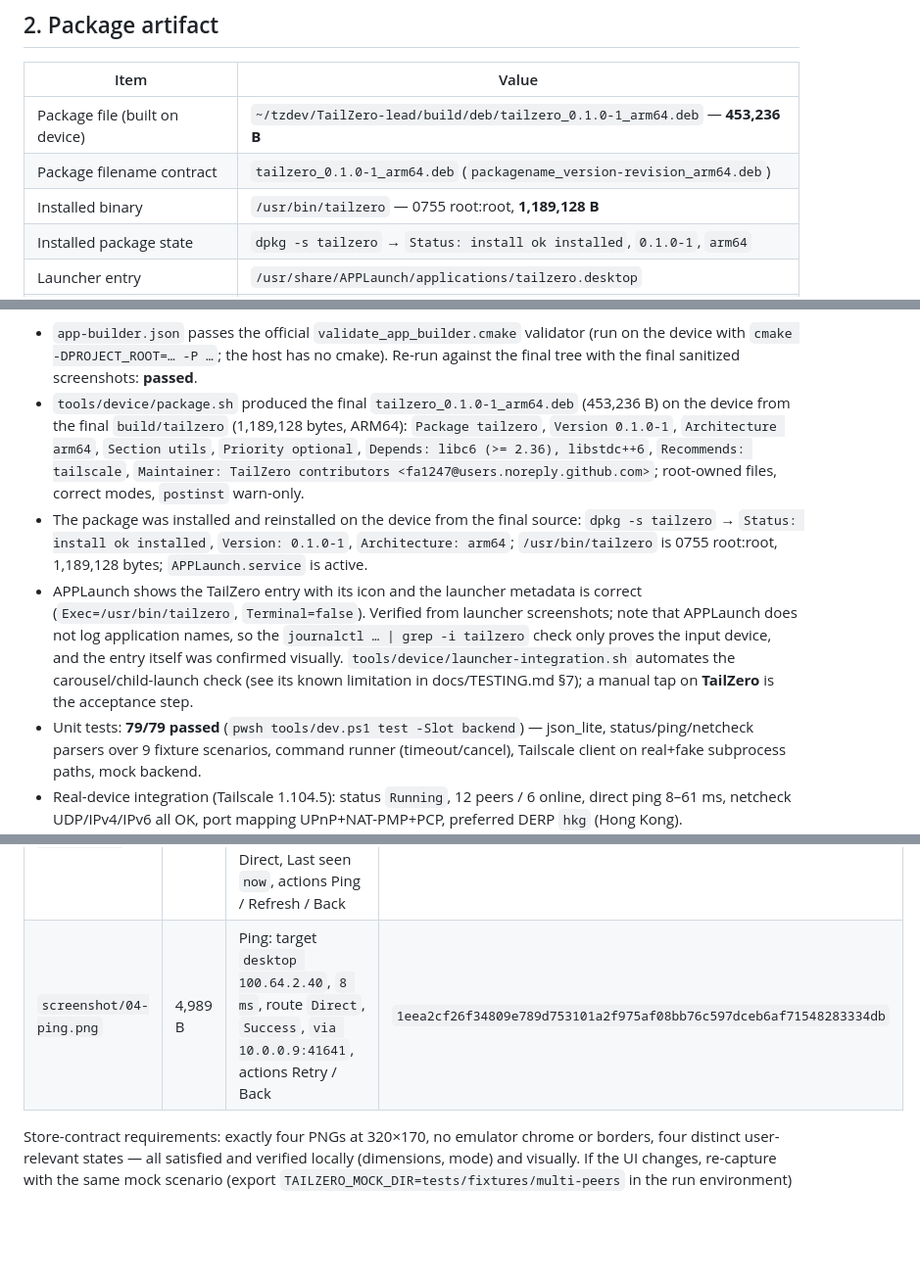
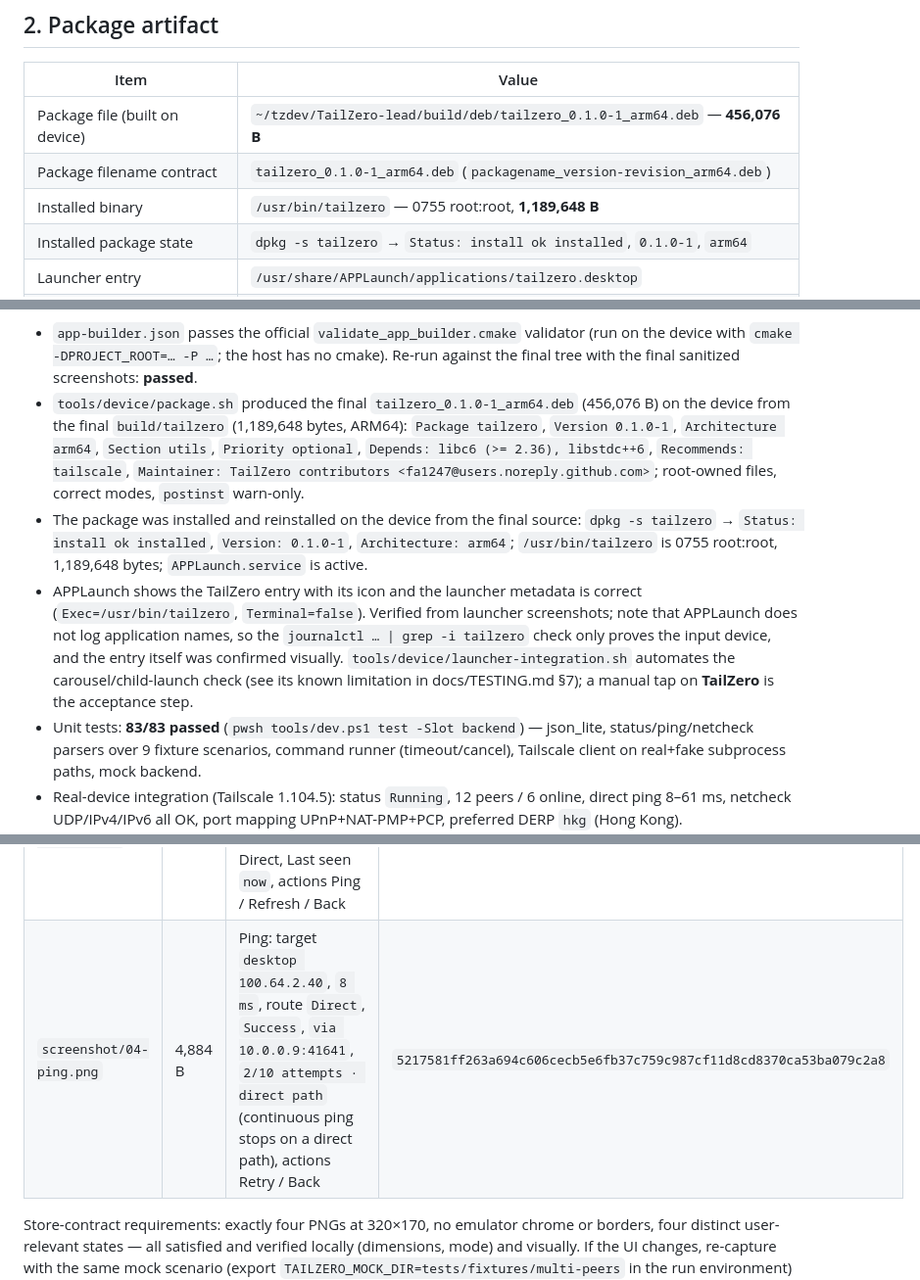
Before and after one commit to fa1247/TailZero, a Markdown page: PUBLISH.md, 3 parts joined by grey strips. Shown at 98% size. GitHub-like rendering; blank space fills up the shorter version.

```diff
--- a/PUBLISH.md
+++ b/PUBLISH.md
@@ -26,9 +26,9 @@ Fields marked **TODO** are not ready for submission.
 
 | Item | Value |
 | --- | --- |
-| Package file (built on device) | `~/tzdev/TailZero-lead/build/deb/tailzero_0.1.0-1_arm64.deb` — **453,236 B** |
+| Package file (built on device) | `~/tzdev/TailZero-lead/build/deb/tailzero_0.1.0-1_arm64.deb` — **456,076 B** |
 | Package filename contract | `tailzero_0.1.0-1_arm64.deb` (`packagename_version-revision_arm64.deb`) |
-| Installed binary | `/usr/bin/tailzero` — 0755 root:root, **1,189,128 B** |
+| Installed binary | `/usr/bin/tailzero` — 0755 root:root, **1,189,648 B** |
 | Installed package state | `dpkg -s tailzero` → `Status: install ok installed`, `0.1.0-1`, `arm64` |
 | Launcher entry | `/usr/share/APPLaunch/applications/tailzero.desktop` |
 | Icon in package | `/usr/share/APPLaunch/share/images/tailzero.png` (+ `_100`, `_80`) |
@@ -43,7 +43,7 @@ Release evidence collected (2026-11-09):
   Re-run against the final tree with the final sanitized screenshots:
   **passed**.
 - `tools/device/package.sh` produced the final `tailzero_0.1.0-1_arm64.deb`
-  (453,236 B) on the device from the final `build/tailzero` (1,189,128 bytes,
+  (456,076 B) on the device from the final `build/tailzero` (1,189,648 bytes,
   ARM64): `Package tailzero`, `Version 0.1.0-1`, `Architecture arm64`,
   `Section utils`, `Priority optional`,
   `Depends: libc6 (>= 2.36), libstdc++6`, `Recommends: tailscale`,
@@ -51,7 +51,7 @@ Release evidence collected (2026-11-09):
   root-owned files, correct modes, `postinst` warn-only.
 - The package was installed and reinstalled on the device from the final source:
   `dpkg -s tailzero` → `Status: install ok installed`, `Version: 0.1.0-1`,
-  `Architecture: arm64`; `/usr/bin/tailzero` is 0755 root:root, 1,189,128 bytes;
+  `Architecture: arm64`; `/usr/bin/tailzero` is 0755 root:root, 1,189,648 bytes;
   `APPLaunch.service` is active.
 - APPLaunch shows the TailZero entry with its icon and the launcher metadata is
   correct (`Exec=/usr/bin/tailzero`, `Terminal=false`). Verified from launcher
@@ -60,7 +60,7 @@ Release evidence collected (2026-11-09):
   entry itself was confirmed visually. `tools/device/launcher-integration.sh`
   automates the carousel/child-launch check (see its known limitation in
   docs/TESTING.md §7); a manual tap on **TailZero** is the acceptance step.
-- Unit tests: **79/79 passed** (`pwsh tools/dev.ps1 test -Slot backend`) —
+- Unit tests: **83/83 passed** (`pwsh tools/dev.ps1 test -Slot backend`) —
   json_lite, status/ping/netcheck parsers over 9 fixture scenarios, command
   runner (timeout/cancel), Tailscale client on real+fake subprocess paths, mock
   backend.
@@ -151,7 +151,7 @@ data**.
 | `screenshot/01-home.png` | 5,658 B | Home: `Connected`, `6/8 online`, IPv4 `100.101.102.103` + IPv6, `user@example.com · v1.104.5`, menu (Devices / Network Check / Disconnect / Refresh) | `0943e441bfc06c0e0eb056a25eee88a1cfb5ea2d02c2634d6c17f2db4ba58862` |
 | `screenshot/02-devices.png` | 5,437 B | Devices: `1/8  6 on`, `desktop (exit)` selected (ONLINE, direct), `laptop` (derp hkg), `nas` (no IPv4), `raspberrypi` (direct), `server` (derp nue) | `a2ed46afbaf68d05102c5a5c9870c684b98eaad0c26e5aa34dd13852b4090e60` |
 | `screenshot/03-details.png` | 5,162 B | Device details: `desktop (exit)`, IP `100.64.2.40`, Status Online, OS windows, Link Direct, Last seen `now`, actions Ping / Refresh / Back | `19c8f3560ad775e6d841f3a071dcf0b4292c8eef9ade2eb1826d295b77db1870` |
-| `screenshot/04-ping.png` | 4,989 B | Ping: target `desktop 100.64.2.40`, `8 ms`, route `Direct`, `Success`, `via 10.0.0.9:41641`, actions Retry / Back | `1eea2cf26f34809e789d753101a2f975af08bb76c597dceb6af71548283334db` |
+| `screenshot/04-ping.png` | 4,884 B | Ping: target `desktop 100.64.2.40`, `8 ms`, route `Direct`, `Success`, `via 10.0.0.9:41641`, `2/10 attempts · direct path` (continuous ping stops on a direct path), actions Retry / Back | `5217581ff263a694c606cecb5e6fb37c759c987cf11d8cd8370ca53ba079c2a8` |
 
 Store-contract requirements: exactly four PNGs at 320×170, no emulator chrome or
 borders, four distinct user-relevant states — all satisfied and verified locally
```
Also changed, not shown: other parts of PUBLISH.md (+1 -1 lines), README.md (+7 -5 lines), docs/TESTING.md (+13 -4 lines), screenshot/04-ping.png, 14 other files.
